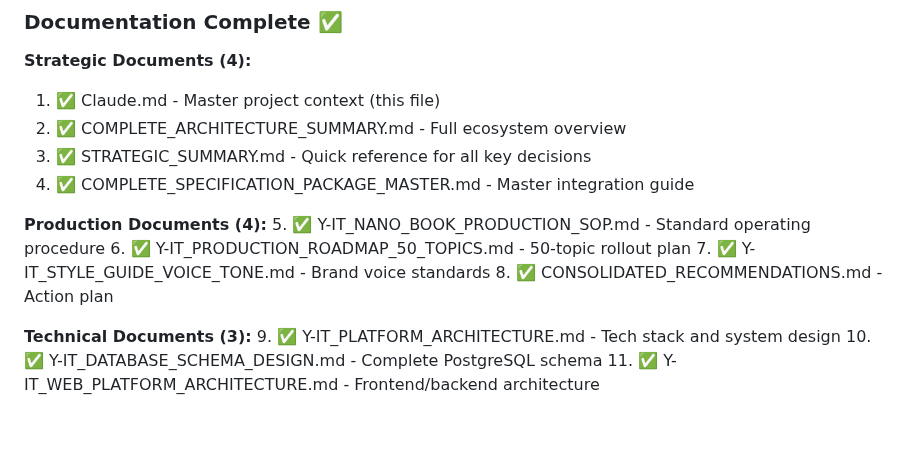
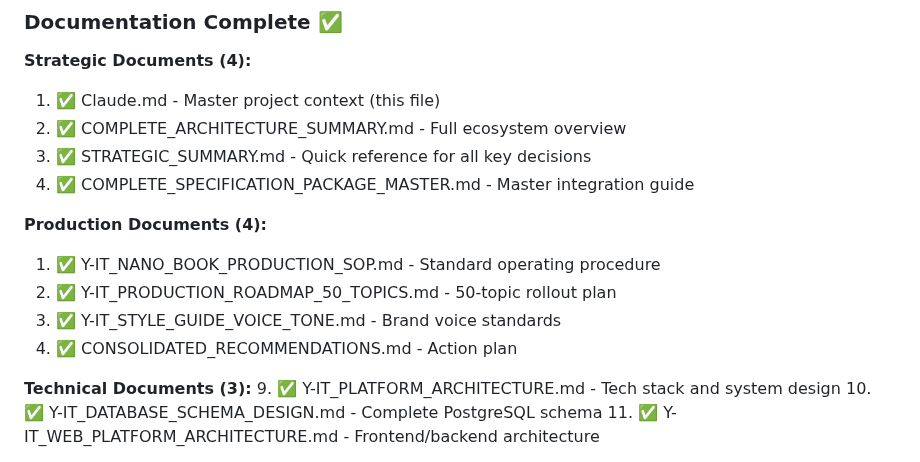
Before and after one commit to hagermann00/Y-it-nano, a Markdown page: Claude.md, the part around the change. Rendered like a GitHub page; blank space fills up the shorter version.

Commit message:
Update Claude.md
Co-authored-by: gemini-code-assist[bot] <176961590+gemini-code-assist[bot]@users.noreply.github.com>

```diff
--- a/Claude.md
+++ b/Claude.md
@@ -501,10 +501,10 @@ Use dropshipping nano-book as complete test case to validate entire ecosystem be
 4. ✅ COMPLETE_SPECIFICATION_PACKAGE_MASTER.md - Master integration guide
 
 **Production Documents (4):**
-5. ✅ Y-IT_NANO_BOOK_PRODUCTION_SOP.md - Standard operating procedure
-6. ✅ Y-IT_PRODUCTION_ROADMAP_50_TOPICS.md - 50-topic rollout plan
-7. ✅ Y-IT_STYLE_GUIDE_VOICE_TONE.md - Brand voice standards
-8. ✅ CONSOLIDATED_RECOMMENDATIONS.md - Action plan
+1. ✅ Y-IT_NANO_BOOK_PRODUCTION_SOP.md - Standard operating procedure
+2. ✅ Y-IT_PRODUCTION_ROADMAP_50_TOPICS.md - 50-topic rollout plan
+3. ✅ Y-IT_STYLE_GUIDE_VOICE_TONE.md - Brand voice standards
+4. ✅ CONSOLIDATED_RECOMMENDATIONS.md - Action plan
 
 **Technical Documents (3):**
 9. ✅ Y-IT_PLATFORM_ARCHITECTURE.md - Tech stack and system design
```
